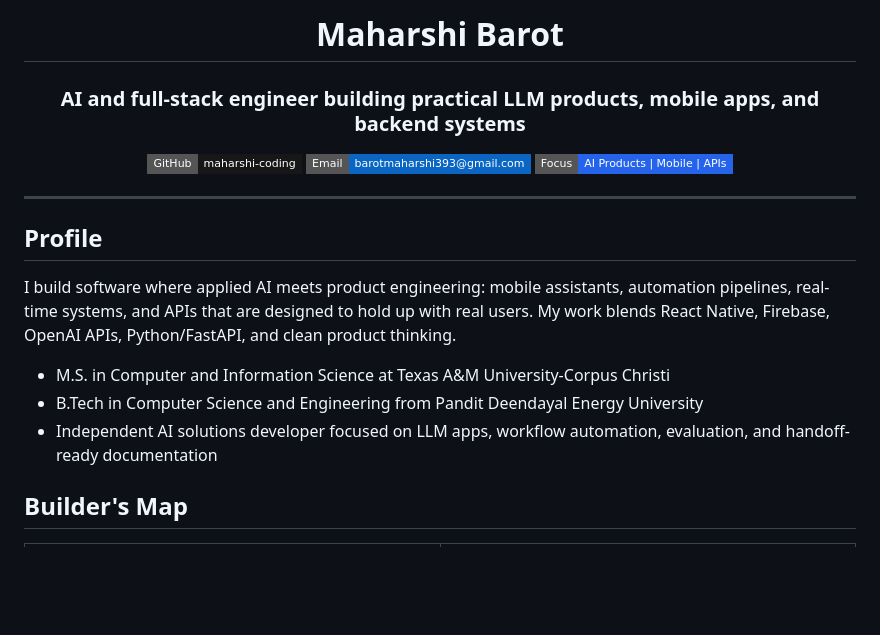
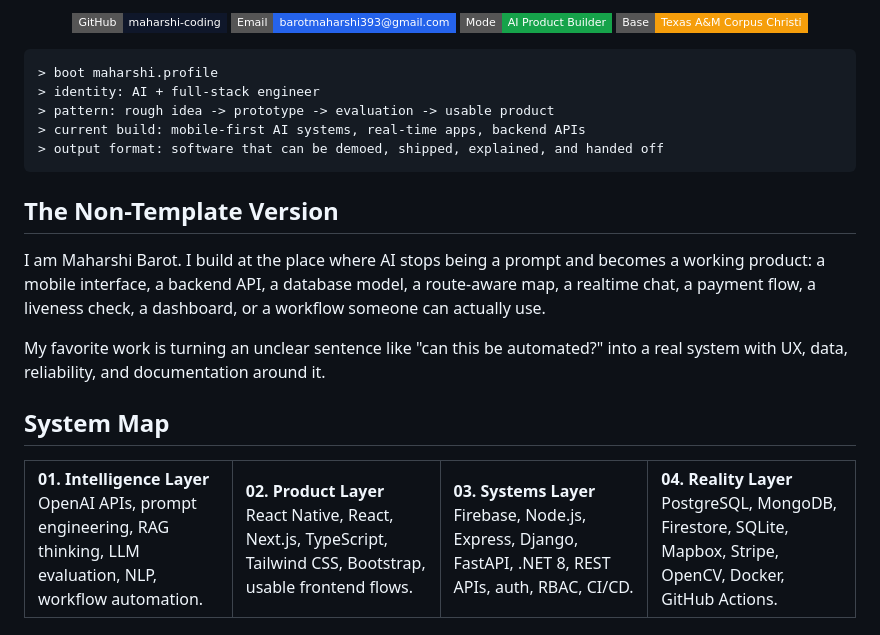
Before and after one commit to maharshi-coding/maharshi-coding, a Markdown page: README.md, the part around one of its changes. Rendered like a GitHub page; badges without logos; blank space fills up the shorter version.

Commit message:
Rebuild profile README with unique systems style

````diff
--- a/README.md
+++ b/README.md
@@ -1,23 +5,46 @@
 <div align="center">
 
-# Maharshi Barot
-
-### AI and full-stack engineer building practical LLM products, mobile apps, and backend systems
-
-[![GitHub](https://img.shields.io/badge/GitHub-maharshi--coding-181717?style=flat-square&logo=github&logoColor=white)](https://github.com/maharshi-coding)
-[![Email](https://img.shields.io/badge/Email-barotmaharshi393%40gmail.com-0A66C2?style=flat-square&logo=gmail&logoColor=white)](mailto:barotmaharshi393@gmail.com)
-[![Focus](https://img.shields.io/badge/Focus-AI%20Products%20%7C%20Mobile%20%7C%20APIs-2563EB?style=flat-square)](#builders-map)
+[![GitHub](https://img.shields.io/badge/GitHub-maharshi--coding-0F172A?style=flat-square&logo=github&logoColor=white)](https://github.com/maharshi-coding)
+[![Email](https://img.shields.io/badge/Email-barotmaharshi393%40gmail.com-2563EB?style=flat-square&logo=gmail&logoColor=white)](mailto:barotmaharshi393@gmail.com)
+[![Mode](https://img.shields.io/badge/Mode-AI%20Product%20Builder-16A34A?style=flat-square)](#system-map)
+[![Location](https://img.shields.io/badge/Base-Texas%20A%26M%20Corpus%20Christi-F59E0B?style=flat-square)](#origin)
 
 </div>
 
----
+```txt
+> boot maharshi.profile
+> identity: AI + full-stack engineer
+> pattern: rough idea -> prototype -> evaluation -> usable product
+> current build: mobile-first AI systems, real-time apps, backend APIs
+> output format: software that can be demoed, shipped, explained, and handed off
+```
 
-## Profile
+## The Non-Template Version
 
-I build software where applied AI meets product engineering: mobile assistants, automation pipelines, real-time systems, and APIs that are designed to hold up with real users. My work blends React Native, Firebase, OpenAI APIs, Python/FastAPI, and clean product thinking.
+I am Maharshi Barot. I build at the place where AI stops being a prompt and becomes a working product: a mobile interface, a backend API, a database model, a route-aware map, a realtime chat, a payment flow, a liveness check, a dashboard, or a workflow someone can actually use.
 
-- M.S. in Computer and Information Science at Texas A&M University-Corpus Christi
-- B.Tech in Computer Science and Engineering from Pandit Deendayal Energy University
-- Independent AI solutions developer focused on LLM apps, workflow automation, evaluation, and handoff-ready documentation
+My favorite work is turning an unclear sentence like "can this be automated?" into a real system with UX, data, reliability, and documentation around it.
 
-## Builder's Map
+## System Map
+
+<table>
+  <tr>
+    <td width="25%" valign="top">
+      <b>01. Intelligence Layer</b><br />
+      OpenAI APIs, prompt engineering, RAG thinking, LLM evaluation, NLP, workflow automation.
+    </td>
+    <td width="25%" valign="top">
+      <b>02. Product Layer</b><br />
+      React Native, React, Next.js, TypeScript, Tailwind CSS, Bootstrap, usable frontend flows.
+    </td>
+    <td width="25%" valign="top">
+      <b>03. Systems Layer</b><br />
+      Firebase, Node.js, Express, Django, FastAPI, .NET 8, REST APIs, auth, RBAC, CI/CD.
+    </td>
+    <td width="25%" valign="top">
+      <b>04. Reality Layer</b><br />
+      PostgreSQL, MongoDB, Firestore, SQLite, Mapbox, Stripe, OpenCV, Docker, GitHub Actions.
+    </td>
+  </tr>
+</table>
+
````
Also changed, not shown: other parts of README.md (+76 -69 lines).
